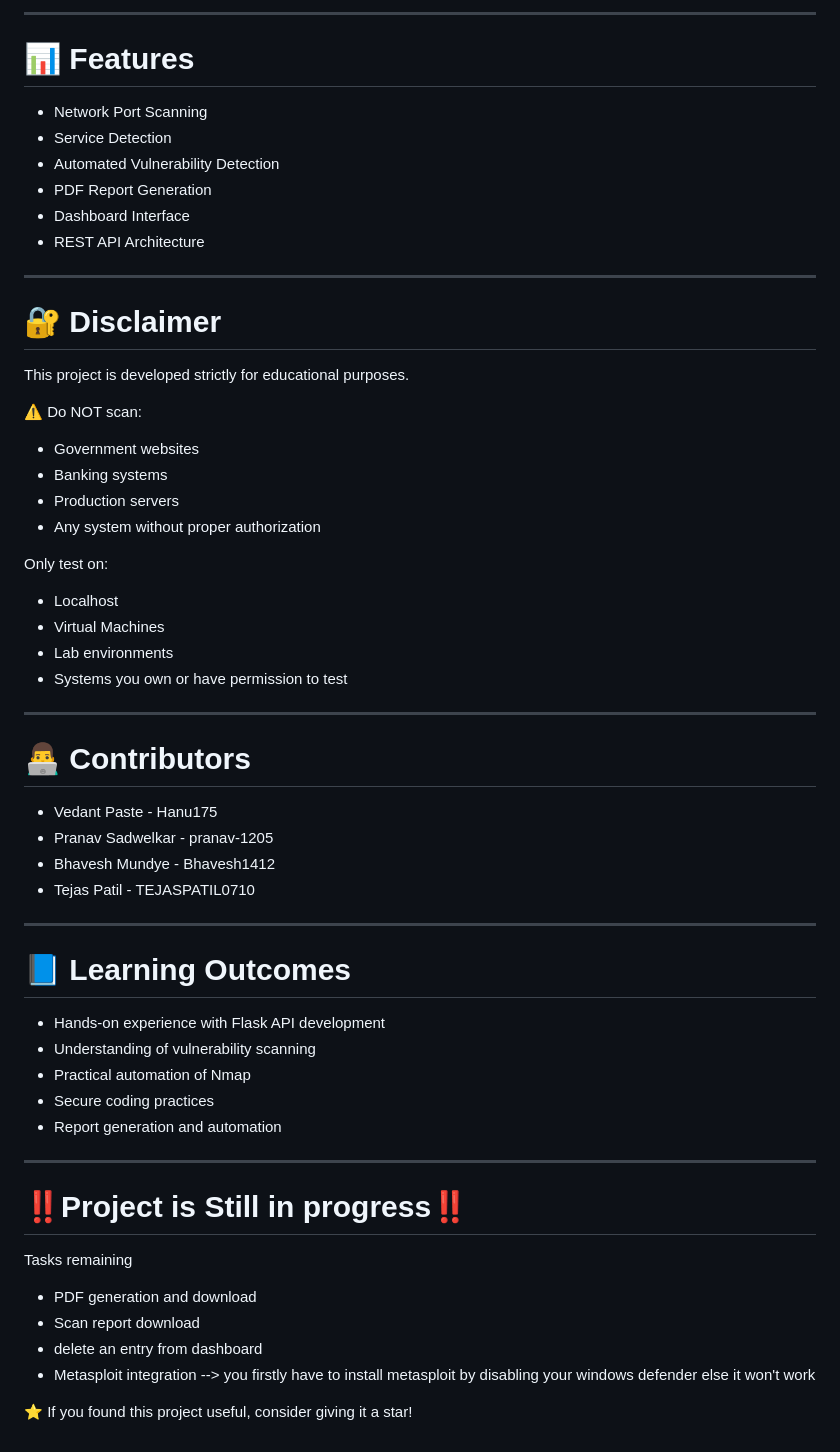
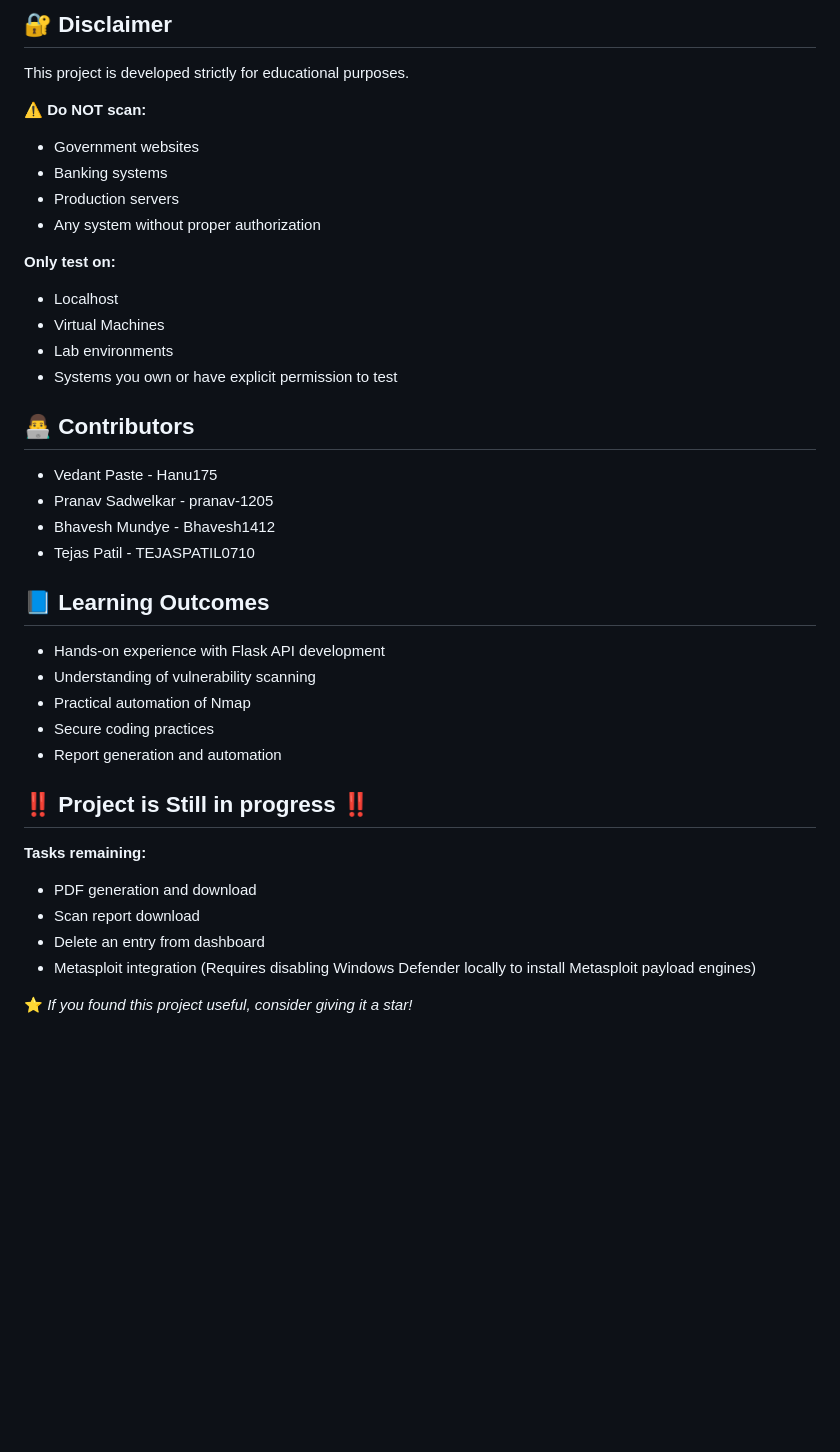
Before and after one commit to Hanu175/Penetration-Testing-Framework-API, a Markdown page: README.md, the part around one of its changes. Rendered like a GitHub page; blank space fills up the shorter version.

Commit message:
Refactor README for clarity and consistency
Removed duplicate content and improved formatting in the README file.

```diff
--- a/README.md
+++ b/README.md
@@ -258,60 +164,37 @@ After login, users can initiate scans directly from the dashboard.
 
----
-
-# 📊 Features
-
-- Network Port Scanning
-- Service Detection
-- Automated Vulnerability Detection
-- PDF Report Generation
-- Dashboard Interface
-- REST API Architecture
-
----
-
-# 🔐 Disclaimer
-
+## 🔐 Disclaimer
 This project is developed strictly for educational purposes.
 
-⚠ Do NOT scan:
-- Government websites
-- Banking systems
-- Production servers
-- Any system without proper authorization
+**⚠ Do NOT scan:**
+* Government websites
+* Banking systems
+* Production servers
+* Any system without proper authorization
 
-Only test on:
-- Localhost
-- Virtual Machines
-- Lab environments
-- Systems you own or have permission to test
+**Only test on:**
+* Localhost
+* Virtual Machines
+* Lab environments
+* Systems you own or have explicit permission to test
 
----
+## 👨‍💻 Contributors
+* Vedant Paste - Hanu175
+* Pranav Sadwelkar - pranav-1205
+* Bhavesh Mundye - Bhavesh1412
+* Tejas Patil - TEJASPATIL0710
 
-# 👨‍💻 Contributors
+## 📘 Learning Outcomes
+* Hands-on experience with Flask API development
+* Understanding of vulnerability scanning
+* Practical automation of Nmap
+* Secure coding practices
+* Report generation and automation
 
-- Vedant Paste - Hanu175
-- Pranav Sadwelkar - pranav-1205
-- Bhavesh Mundye - Bhavesh1412
-- Tejas Patil - TEJASPATIL0710
+## ‼️ Project is Still in progress ‼️
+**Tasks remaining:**
+* PDF generation and download
+* Scan report download
+* Delete an entry from dashboard
+* Metasploit integration (Requires disabling Windows Defender locally to install Metasploit payload engines)
 
----
-
-# 📘 Learning Outcomes
-
-- Hands-on experience with Flask API development
-- Understanding of vulnerability scanning
-- Practical automation of Nmap
-- Secure coding practices
-- Report generation and automation
-
----
-
-# ‼️Project  is Still in progress‼️
-
-Tasks remaining
-- PDF generation and download
-- Scan report download
-- delete an entry from dashboard
-- Metasploit integration --> you firstly have to install metasploit by disabling your windows defender else it won't work
-
-⭐ If you found this project useful, consider giving it a star!
+⭐ *If you found this project useful, consider giving it a star!*
```
Also changed, not shown: other parts of README.md (+74 -168 lines).
